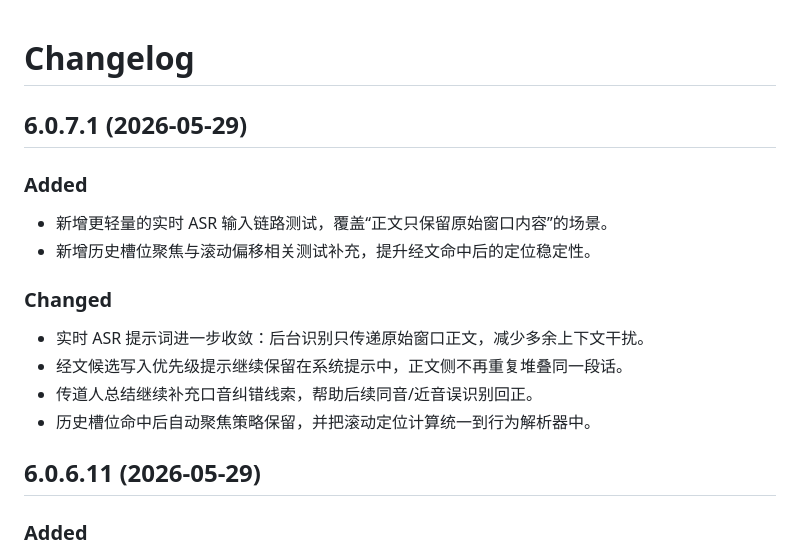
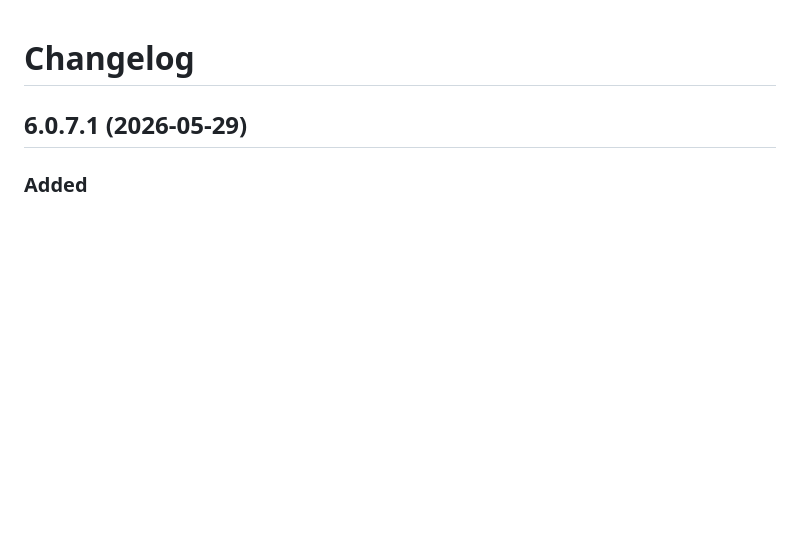
Before and after one commit to paramita1949/C-Canvas, a Markdown page: CHANGELOG.md, the part around the change. GitHub-like rendering; blank space fills up the shorter version.

Commit message:
fix: remove duplicate changelog entry

```diff
--- a/CHANGELOG.md
+++ b/CHANGELOG.md
@@ -1,20 +1,6 @@
 # Changelog
 
 ## 6.0.7.1 (2026-05-29)
-
-### Added
-
-- 新增更轻量的实时 ASR 输入链路测试，覆盖“正文只保留原始窗口内容”的场景。
-- 新增历史槽位聚焦与滚动偏移相关测试补充，提升经文命中后的定位稳定性。
-
-### Changed
-
-- 实时 ASR 提示词进一步收敛：后台识别只传递原始窗口正文，减少多余上下文干扰。
-- 经文候选写入优先级提示继续保留在系统提示中，正文侧不再重复堆叠同一段话。
-- 传道人总结继续补充口音纠错线索，帮助后续同音/近音误识别回正。
-- 历史槽位命中后自动聚焦策略保留，并把滚动定位计算统一到行为解析器中。
-
-## 6.0.6.11 (2026-05-29)
 
 ### Added
 
```
